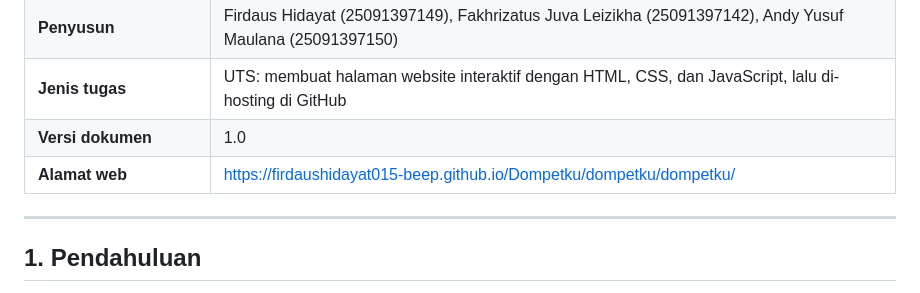
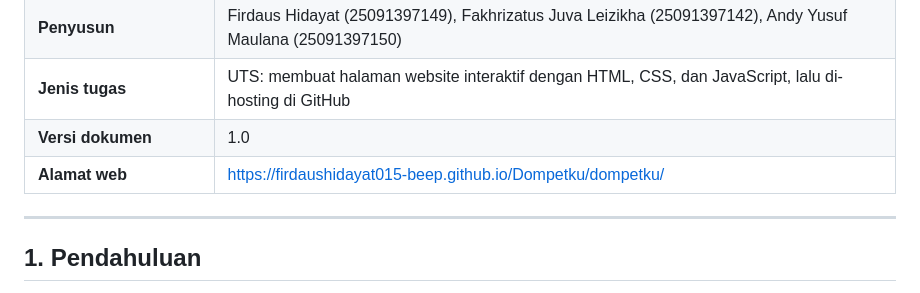
Before and after one commit to firdaushidayat015-beep/Dompetku, a Markdown page: dompetku/docs/SRS.md, the part around the change. Rendered like a GitHub page.

```diff
--- a/dompetku/docs/SRS.md
+++ b/dompetku/docs/SRS.md
@@ -11,7 +11,7 @@
 | **Penyusun** | Firdaus Hidayat (25091397149), Fakhrizatus Juva Leizikha (25091397142), Andy Yusuf Maulana (25091397150) |
 | **Jenis tugas** | UTS: membuat halaman website interaktif dengan HTML, CSS, dan JavaScript, lalu di-hosting di GitHub |
 | **Versi dokumen** | 1.0 |
-| **Alamat web** | https://firdaushidayat015-beep.github.io/Dompetku/dompetku/dompetku/ |
+| **Alamat web** | https://firdaushidayat015-beep.github.io/Dompetku/dompetku/ |
 
 ---
 
```
